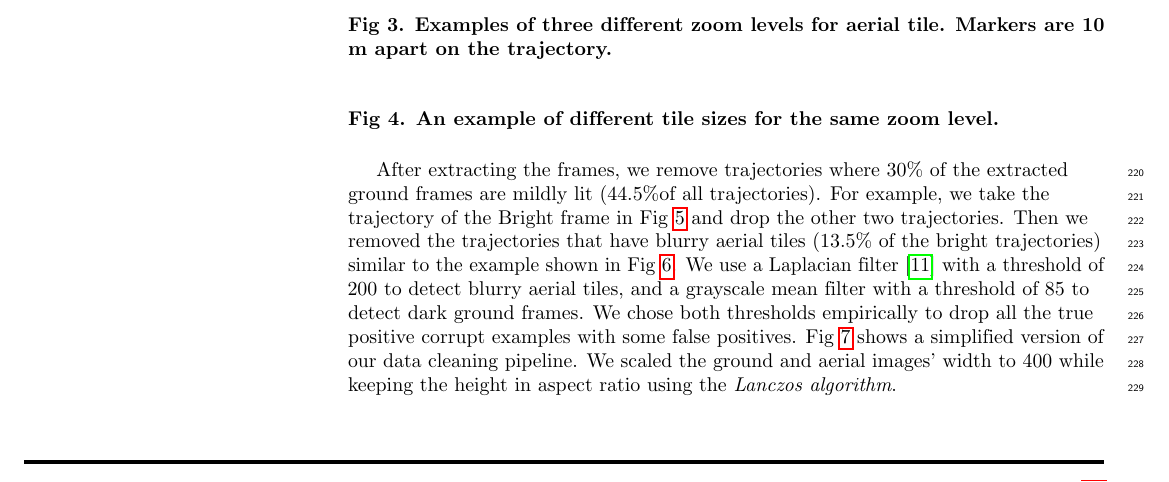
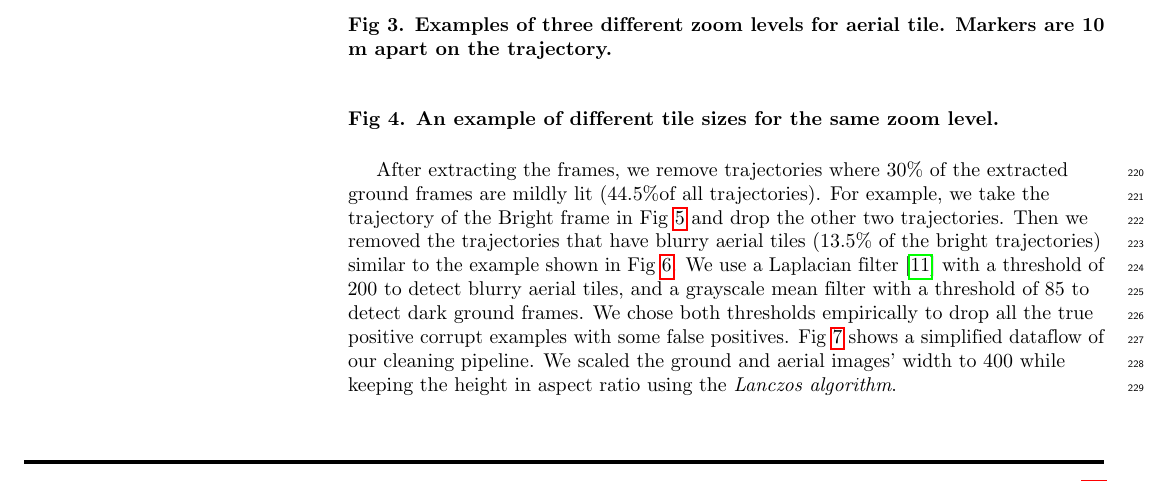
Before and after one commit to AbdulrhmnGhanem/Leveraging-Cross-View-Geo-Localization-With-Ensemble-Learning-And-Temporal-Awareness, a LaTeX document (main.tex): part of page 8 of 17, cut so that both start at the same text. Compiled offline with pdfLaTeX.

```diff
--- a/main.tex
+++ b/main.tex
@@ -473,7 +400,7 @@
   \label{fig4}
 \end{figure}
 
-After extracting the frames, we remove trajectories where 30\% of the extracted ground frames are mildly lit ($44.5\%$of all trajectories). For example, we take the trajectory of the Bright frame in Fig~\ref{fig5} and drop the other two trajectories. Then we removed the trajectories that have blurry aerial tiles ($13.5\%$ of the bright trajectories) similar to the example shown in Fig~\ref{fig6}. We use a Laplacian filter~\cite{bib11} with a threshold of $200$ to detect blurry aerial tiles, and a grayscale mean filter with a threshold of $85$ to detect dark ground frames. We chose both thresholds empirically to drop all the true positive corrupt examples with some false positives. Fig~\ref{fig7} shows a simplified version of our data cleaning pipeline. We scaled the ground and aerial images’ width to $400$ while keeping the height in aspect ratio using the \emph{Lanczos algorithm}.
+After extracting the frames, we remove trajectories where 30\% of the extracted ground frames are mildly lit ($44.5\%$of all trajectories). For example, we take the trajectory of the Bright frame in Fig~\ref{fig5} and drop the other two trajectories. Then we removed the trajectories that have blurry aerial tiles ($13.5\%$ of the bright trajectories) similar to the example shown in Fig~\ref{fig6}. We use a Laplacian filter~\cite{bib11} with a threshold of $200$ to detect blurry aerial tiles, and a grayscale mean filter with a threshold of $85$ to detect dark ground frames. We chose both thresholds empirically to drop all the true positive corrupt examples with some false positives. Fig~\ref{fig7} shows a simplified dataflow of our cleaning pipeline. We scaled the ground and aerial images’ width to $400$ while keeping the height in aspect ratio using the \emph{Lanczos algorithm}.
 
 \begin{figure}[!h]
   \caption{{\bf Examples of different lighting conditions in the BDD100K dataset.}}
```
Also changed, not shown: main.tex (73 more changed lines).
